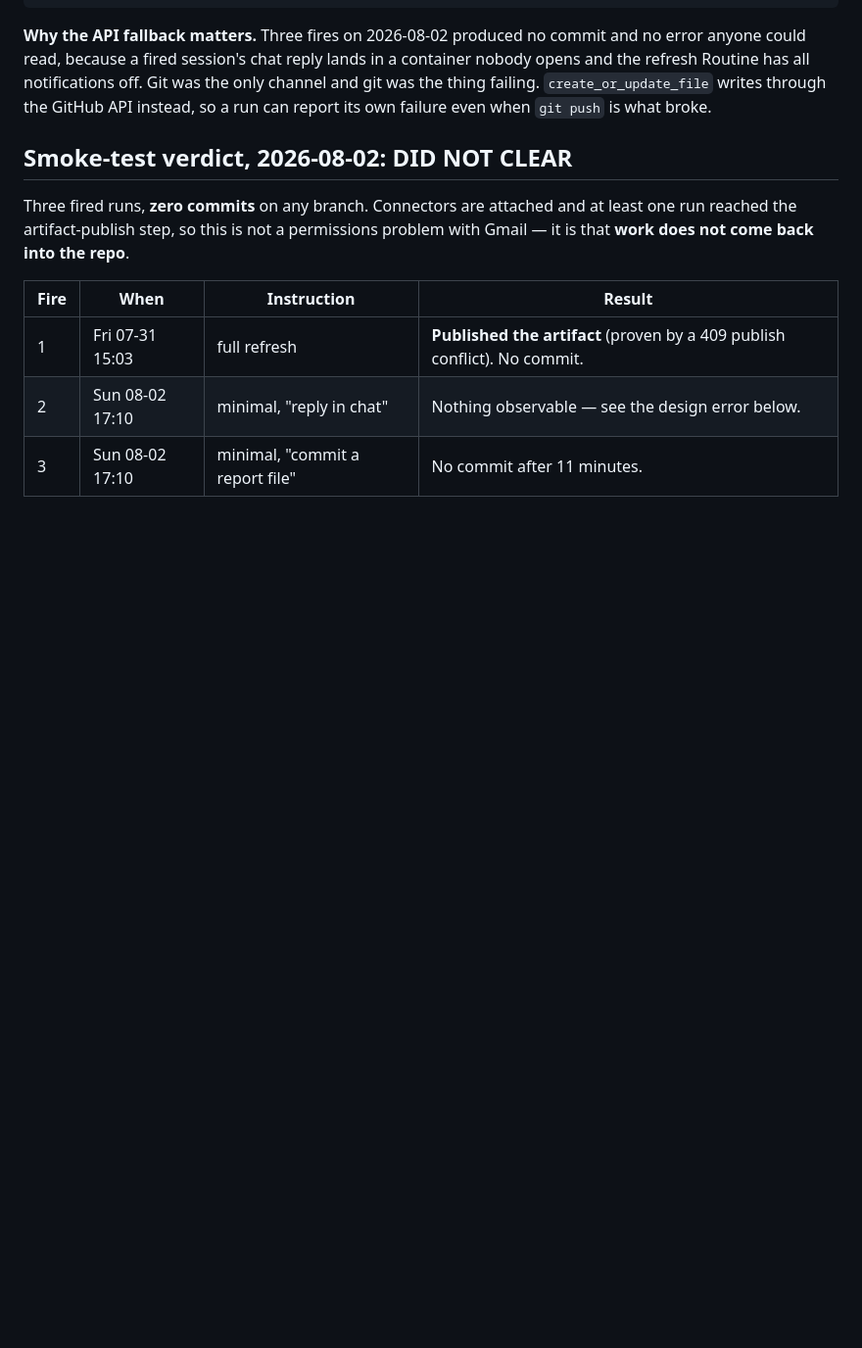
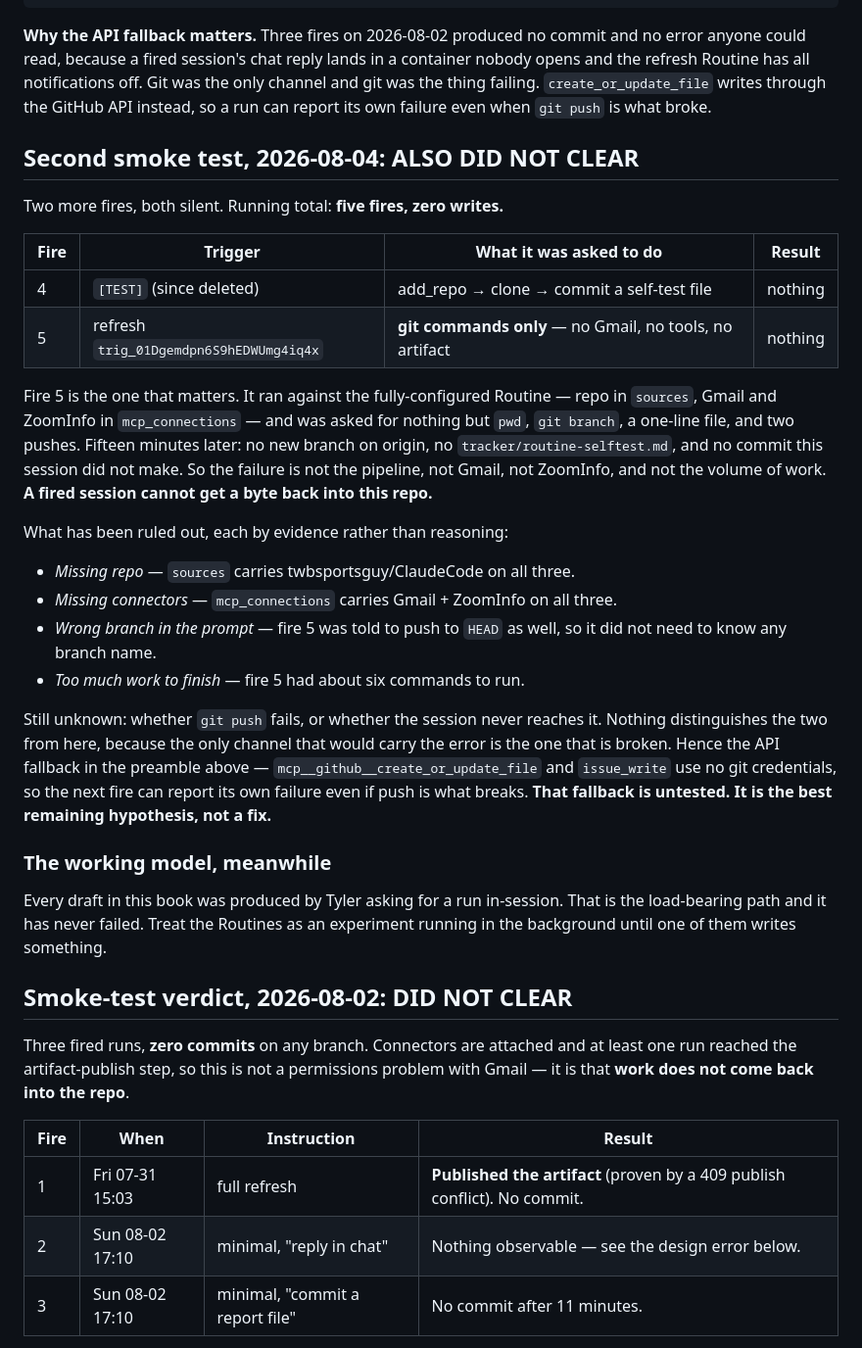
Before and after one commit to twbsportsguy/ClaudeCode, a Markdown page: config/routines.md, the part around the change. Shown at 98% size. Rendered like a GitHub page; blank space fills up the shorter version.

Commit message:
Second smoke test also failed: five fires, zero writes
Fire 5 is the decisive one. It ran against the fully-configured refresh Routine
and was asked for nothing but pwd, git branch, a one-line file and two pushes.
Fifteen minutes later origin had no new branch, no routine-selftest.md and no
commit this session did not make.

That rules out the repo, the connectors, the branch name and the size of the
job — all four by evidence. What remains unknown is whether git push fails or
the session never reaches it, and nothing on this side can distinguish them,
because the only channel that would carry the error is the one that is broken.

All three prompts now carry the preamble with the GitHub API fallback, which is
the best remaining hypothesis rather than a fix. Records that in-session runs
remain the load-bearing path.

```diff
--- a/config/routines.md
+++ b/config/routines.md
@@ -101,6 +101,45 @@ container nobody opens and the refresh Routine has all notifications off. Git
 was the only channel and git was the thing failing. `create_or_update_file`
 writes through the GitHub API instead, so a run can report its own failure even
 when `git push` is what broke.
+
+## Second smoke test, 2026-08-04: ALSO DID NOT CLEAR
+
+Two more fires, both silent. Running total: **five fires, zero writes.**
+
+| Fire | Trigger | What it was asked to do | Result |
+|---|---|---|---|
+| 4 | `[TEST]` (since deleted) | add_repo → clone → commit a self-test file | nothing |
+| 5 | refresh `trig_01Dgemdpn6S9hEDWUmg4iq4x` | **git commands only** — no Gmail, no tools, no artifact | nothing |
+
+Fire 5 is the one that matters. It ran against the fully-configured Routine —
+repo in `sources`, Gmail and ZoomInfo in `mcp_connections` — and was asked for
+nothing but `pwd`, `git branch`, a one-line file, and two pushes. Fifteen
+minutes later: no new branch on origin, no `tracker/routine-selftest.md`, and
+no commit this session did not make. So the failure is not the pipeline, not
+Gmail, not ZoomInfo, and not the volume of work. **A fired session cannot get
+a byte back into this repo.**
+
+What has been ruled out, each by evidence rather than reasoning:
+
+- *Missing repo* — `sources` carries twbsportsguy/ClaudeCode on all three.
+- *Missing connectors* — `mcp_connections` carries Gmail + ZoomInfo on all three.
+- *Wrong branch in the prompt* — fire 5 was told to push to `HEAD` as well, so
+  it did not need to know any branch name.
+- *Too much work to finish* — fire 5 had about six commands to run.
+
+Still unknown: whether `git push` fails, or whether the session never reaches
+it. Nothing distinguishes the two from here, because the only channel that
+would carry the error is the one that is broken. Hence the API fallback in the
+preamble above — `mcp__github__create_or_update_file` and `issue_write` use no
+git credentials, so the next fire can report its own failure even if push is
+what breaks. **That fallback is untested. It is the best remaining hypothesis,
+not a fix.**
+
+### The working model, meanwhile
+
+Every draft in this book was produced by Tyler asking for a run in-session.
+That is the load-bearing path and it has never failed. Treat the Routines as an
+experiment running in the background until one of them writes something.
 
 ## Smoke-test verdict, 2026-08-02: DID NOT CLEAR
 
```
